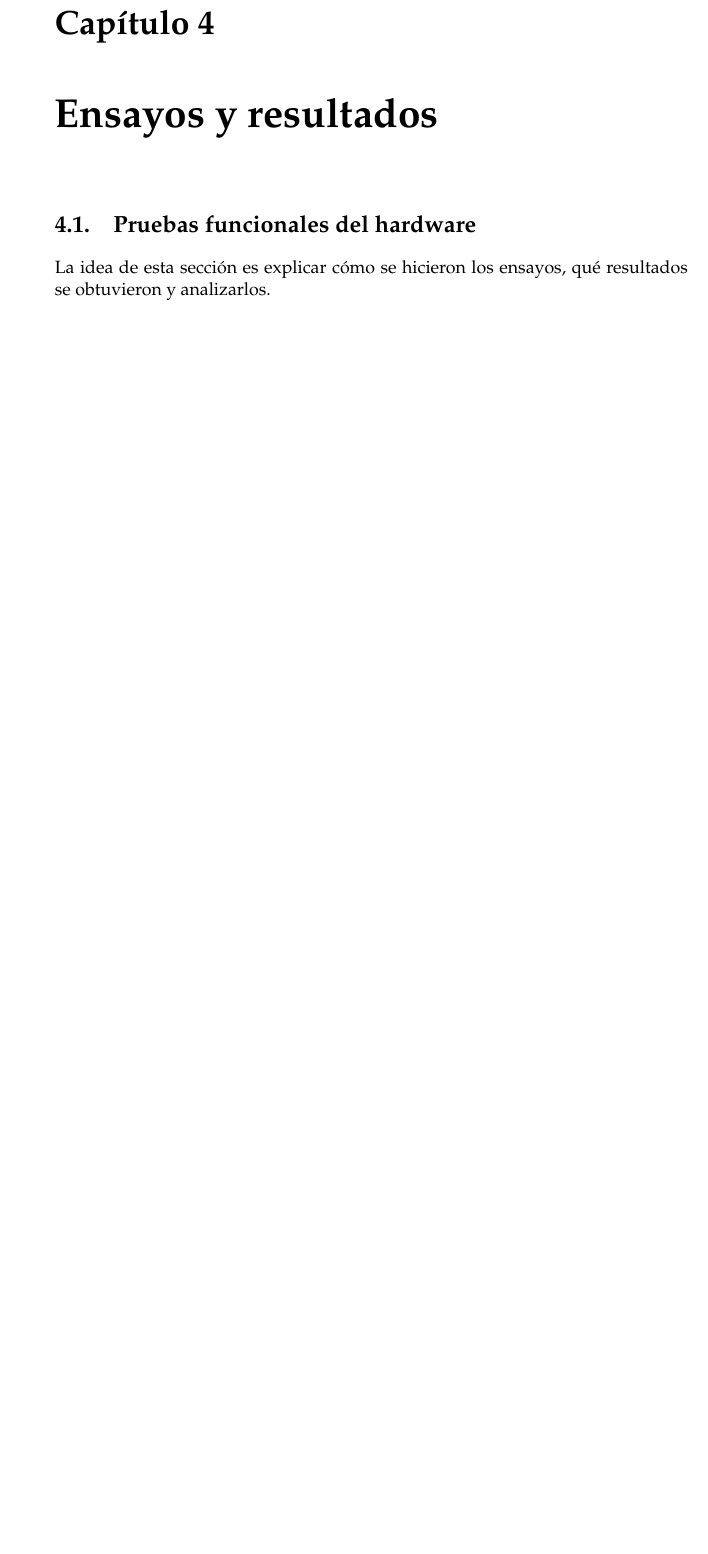
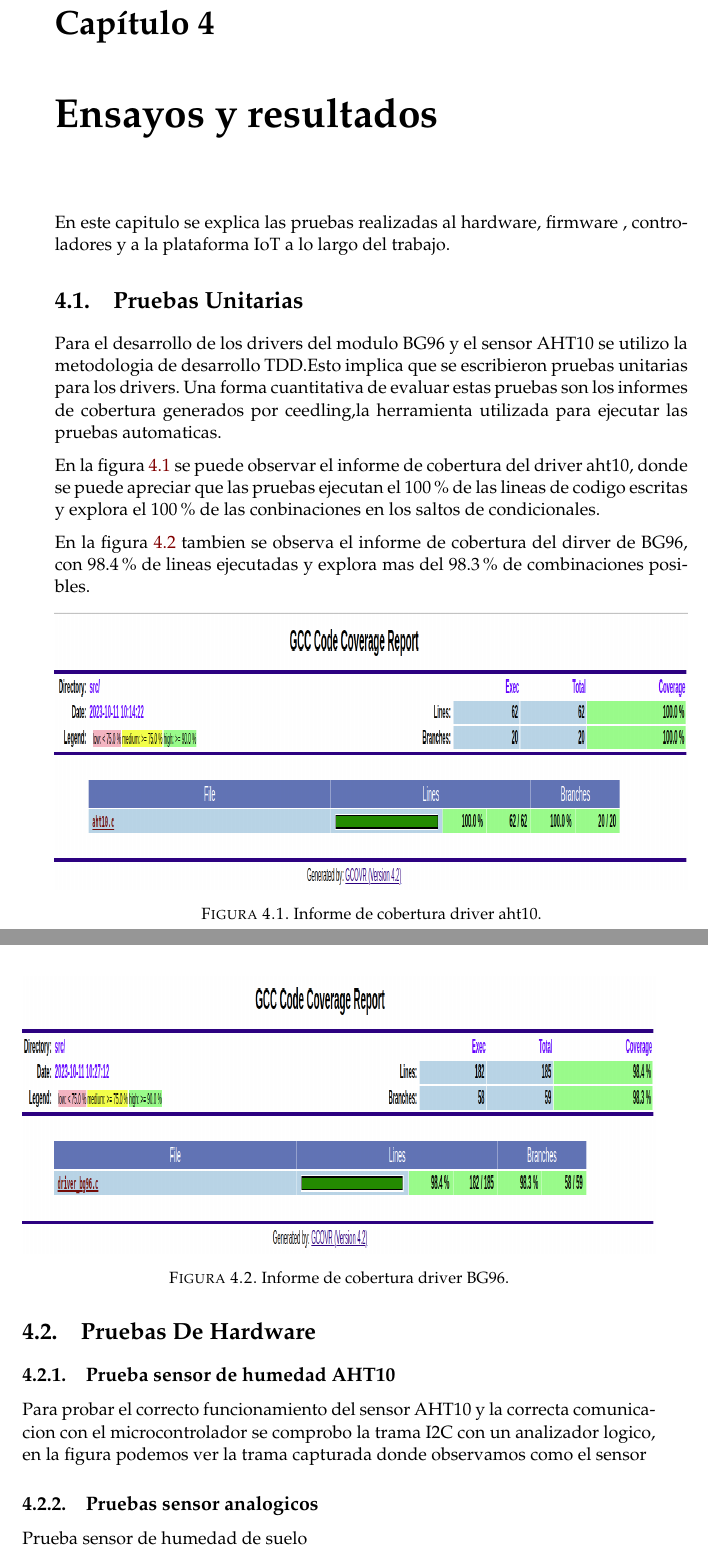
Before and after one commit to mario739/memoria_CESE, a LaTeX thesis (memoria.tex, which reads Chapters/Chapter4.tex): part of page 41 of 46 before the commit and two parts of pages 41 and 42 of 48 after it, the two joined at a grey line, cut so that both start at the same text, the shorter picture padded with empty space. Compiled offline with pdfLaTeX.

Commit message:
avance capitulo 4

```diff
--- a/Chapters/Chapter4.tex
+++ b/Chapters/Chapter4.tex
@@ -1,11 +1,41 @@
 % Chapter Template
 
 \chapter{Ensayos y resultados} % Main chapter title
-
+En este capitulo se explica las pruebas realizadas al hardware, firmware , controladores y a la plataforma IoT a lo largo del trabajo.
 \label{Chapter4} % Change X to a consecutive number; for referencing this chapter elsewhere, use \ref{ChapterX}
 
 %----------------------------------------------------------------------------------------
 %	SECTION 1
 %----------------------------------------------------------------------------------------
 
-\section{Pruebas funcionales del hardware}
+\section{Pruebas Unitarias}
+Para el desarrollo de los drivers del modulo BG96 y el sensor AHT10 se utilizo la metodologia de desarrollo TDD.Esto implica que se escribieron pruebas unitarias para los drivers.
+Una forma cuantitativa de evaluar estas pruebas son los informes de cobertura generados por ceedling,la herramienta utilizada para ejecutar las pruebas automaticas.
+
+En la figura \ref{fig:Cobertura aht10} se puede observar el informe de cobertura del driver aht10, donde se puede apreciar que las pruebas ejecutan el 100\% de las lineas de codigo escritas y explora el 100\% de las conbinaciones en los saltos de condicionales.
+
+En la figura \ref{fig:Cobertura BG96} tambien se observa el informe de cobertura del dirver de BG96, con 98.4\% de lineas ejecutadas y explora mas del 98.3\% de combinaciones posibles.
+
+\begin{figure}[h!]
+    \centering
+      \includegraphics[width=\linewidth, height=6cm]{./Figures/cobertura_aht10.png}
+    \caption{Informe de cobertura driver aht10.}
+      \label{fig:Cobertura aht10}
+  \end{figure}
+
+\begin{figure}[htbp!]
+    \centering
+      \includegraphics[width=\linewidth, height=6cm]{./Figures/cobertura_bg96.png}
+    \caption{Informe de cobertura driver BG96.}
+      \label{fig:Cobertura BG96}
+\end{figure}
+
+
+\vspace{4cm}
+\section{Pruebas De Hardware}
+\subsection{Prueba sensor de humedad AHT10}
+Para probar el correcto funcionamiento del sensor AHT10 y la correcta comunicacion con el microcontrolador se comprobo la trama I2C con un analizador logico,
+en la figura podemos ver la trama capturada donde observamos como el sensor
+
+\subsection{Pruebas sensor analogicos}
+Prueba sensor de humedad de suelo
@@ -11,0 +63 @@
+\subsection{Pruebas de alarmas}
@@ -14 +87,0 @@
-La idea de esta sección es explicar cómo se hicieron los ensayos, qué resultados se obtuvieron y analizarlos.
```
Also changed, not shown: Figures/cobertura_aht10.png (added), Figures/cobertura_bg96.png (added), Chapters/Chapter4.tex (45 more changed lines), 10 other files.
